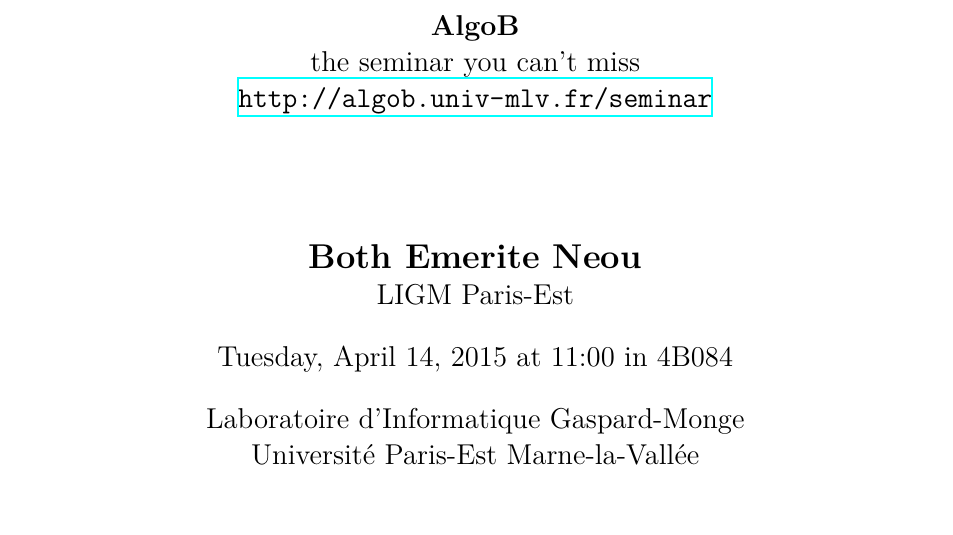
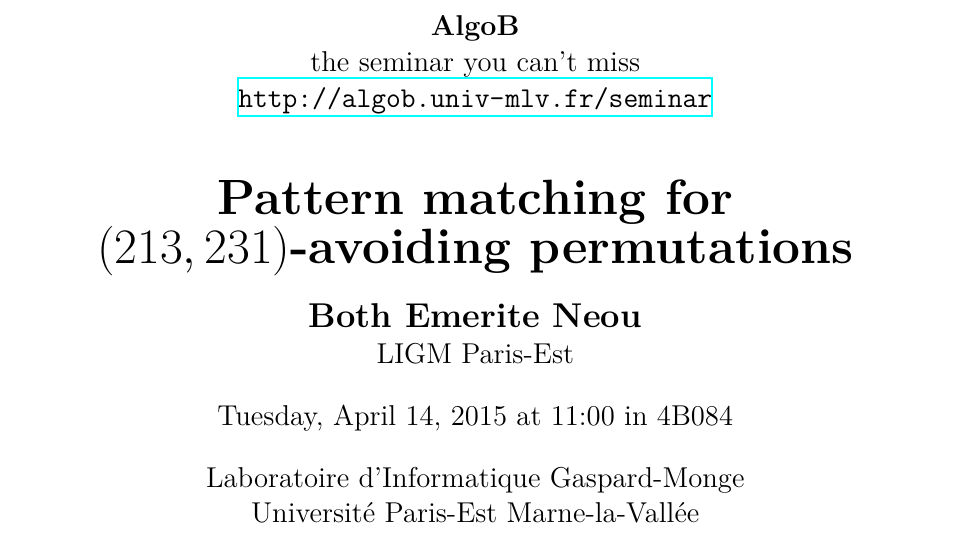
Before and after one commit to karel-brinda/algob-seminars, a LaTeX document (abstract_2015_04_14_Both_Emerite_Neou.tex): part of the page, cut so that both start at the same text. The pictures show the PDF file abstract_2015_04_14_Both_Emerite_Neou.pdf that the author committed with the source.

Commit message:
Add title of the first talk

```diff
--- a/abstract_2015_04_14_Both_Emerite_Neou.tex
+++ b/abstract_2015_04_14_Both_Emerite_Neou.tex
@@ -11,7 +11,7 @@
 
 \algob
 
-\title{}
+\title{Pattern matching for $(213,231)$-avoiding permutations}
 
 \speaker{Both Emerite Neou}{LIGM Paris-Est}
 
```
Also changed, not shown: abstract_2015_04_14_Both_Emerite_Neou.pdf.
